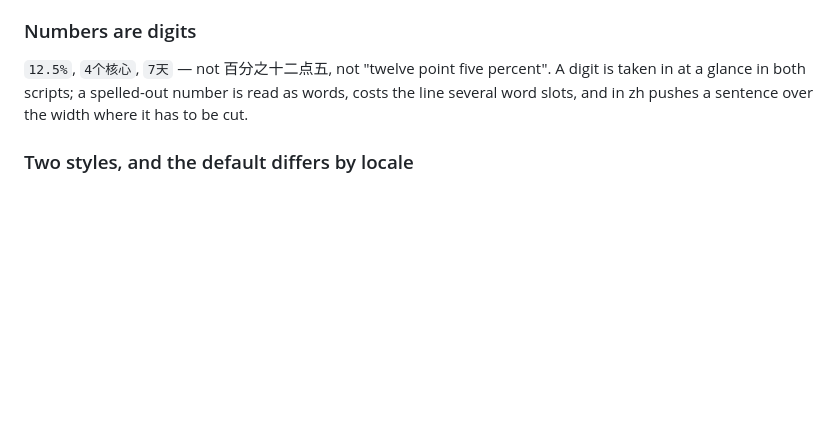
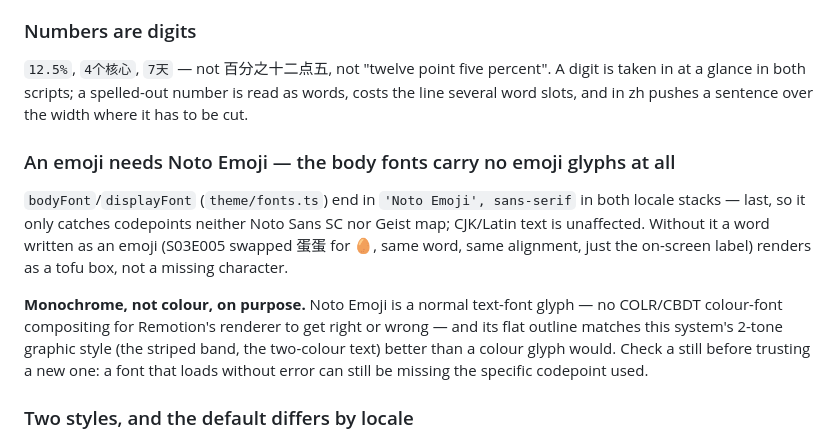
Before and after one commit to monkeyboiii/video-master, a Markdown page: agents.d/modules/captions.md, the part around the change. Drawn GitHub-style; blank space fills up the shorter version.

```diff
--- a/agents.d/modules/captions.md
+++ b/agents.d/modules/captions.md
@@ -379,6 +379,19 @@ just lets a composition put back the version that drags the words.
 at a glance in both scripts; a spelled-out number is read as words, costs the line several word
 slots, and in zh pushes a sentence over the width where it has to be cut.
 
+### An emoji needs Noto Emoji — the body fonts carry no emoji glyphs at all
+
+`bodyFont`/`displayFont` (`theme/fonts.ts`) end in `'Noto Emoji', sans-serif` in both locale
+stacks — last, so it only catches codepoints neither Noto Sans SC nor Geist map; CJK/Latin text
+is unaffected. Without it a word written as an emoji (S03E005 swapped 蛋蛋 for 🥚, same word,
+same alignment, just the on-screen label) renders as a tofu box, not a missing character.
+
+**Monochrome, not colour, on purpose.** Noto Emoji is a normal text-font glyph — no COLR/CBDT
+colour-font compositing for Remotion's renderer to get right or wrong — and its flat outline
+matches this system's 2-tone graphic style (the striped band, the two-colour text) better than a
+colour glyph would. Check a still before trusting a new one: a font that loads without error can
+still be missing the specific codepoint used.
+
 ### Two styles, and the default differs by locale
 
 `band` is everything else in this document: the striped rule carries the state, the text holds one
```
Also changed, not shown: agents.d/modules/toolline.md (+10 -0 lines).
